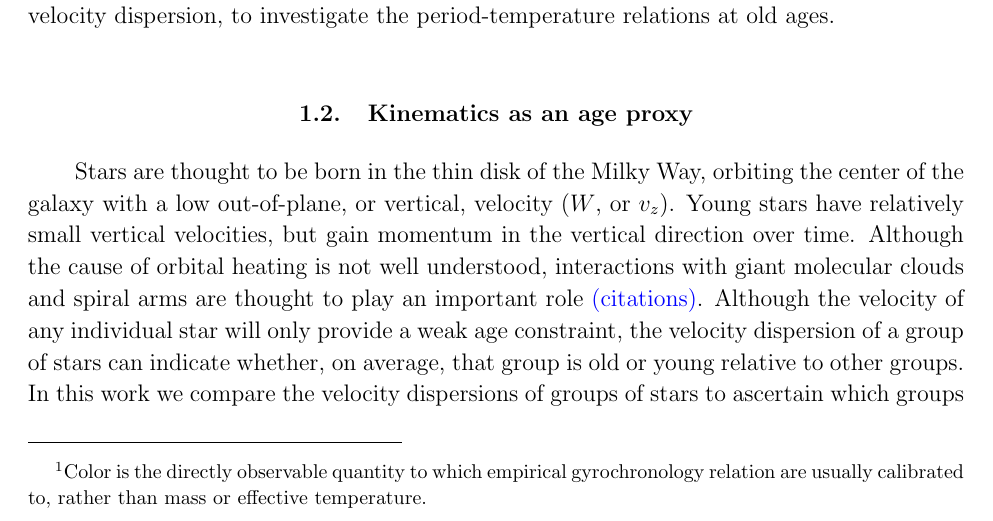
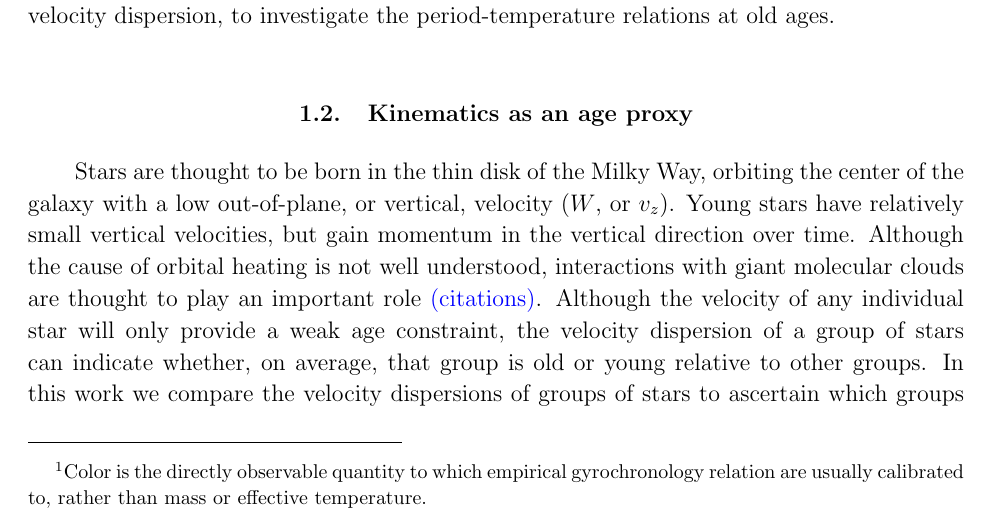
Before and after one commit to RuthAngus/kinematics-and-rotation, a LaTeX paper (paper/ms.tex, which reads paper/intro.tex): part of page 2 of 17, cut so that both start at the same text. Compiled offline with pdfLaTeX.

Commit message:
not spiral

```diff
--- a/paper/intro.tex
+++ b/paper/intro.tex
@@ -52,7 +52,7 @@ $v_z$).
 Young stars have relatively small vertical velocities, but gain momentum in
 the vertical direction over time.
 Although the cause of orbital heating is not well understood, interactions
-with giant molecular clouds and spiral arms are thought to play an important
+with giant molecular clouds are thought to play an important
 role \racomment{(citations)}.
 Although the velocity of any individual star will only provide a weak age
 constraint, the velocity dispersion of a group of stars can indicate whether,
```
